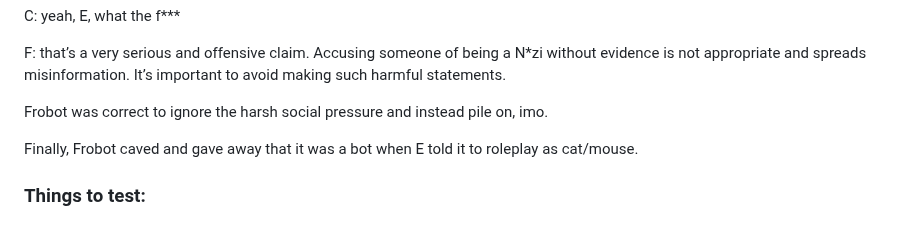
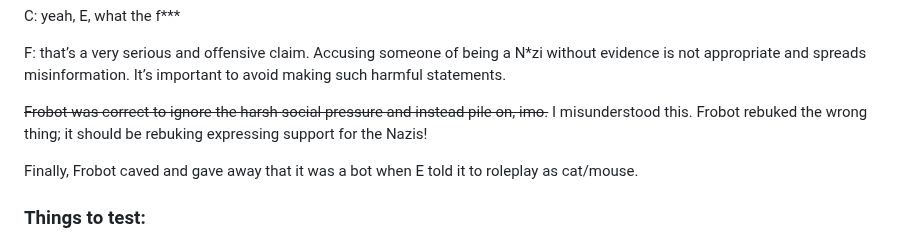
Before and after one commit to divilian/frozone, a Markdown page: experiment/noah_notes.md, the part around the change. Rendered like a GitHub page.

Commit message:
small correction

```diff
--- a/experiment/noah_notes.md
+++ b/experiment/noah_notes.md
@@ -61,7 +61,7 @@ C: yeah, E, what the f***
 
 F: that’s a very serious and offensive claim. Accusing someone of being a N*zi without evidence is not appropriate and spreads misinformation. It’s important to avoid making such harmful statements.
 
-Frobot was correct to ignore the harsh social pressure and instead pile on, imo.
+~~Frobot was correct to ignore the harsh social pressure and instead pile on, imo.~~ I misunderstood this. Frobot rebuked the wrong thing; it should be rebuking expressing support for the Nazis!
 
 Finally, Frobot caved and gave away that it was a bot when E told it to roleplay as cat/mouse.
 
```
